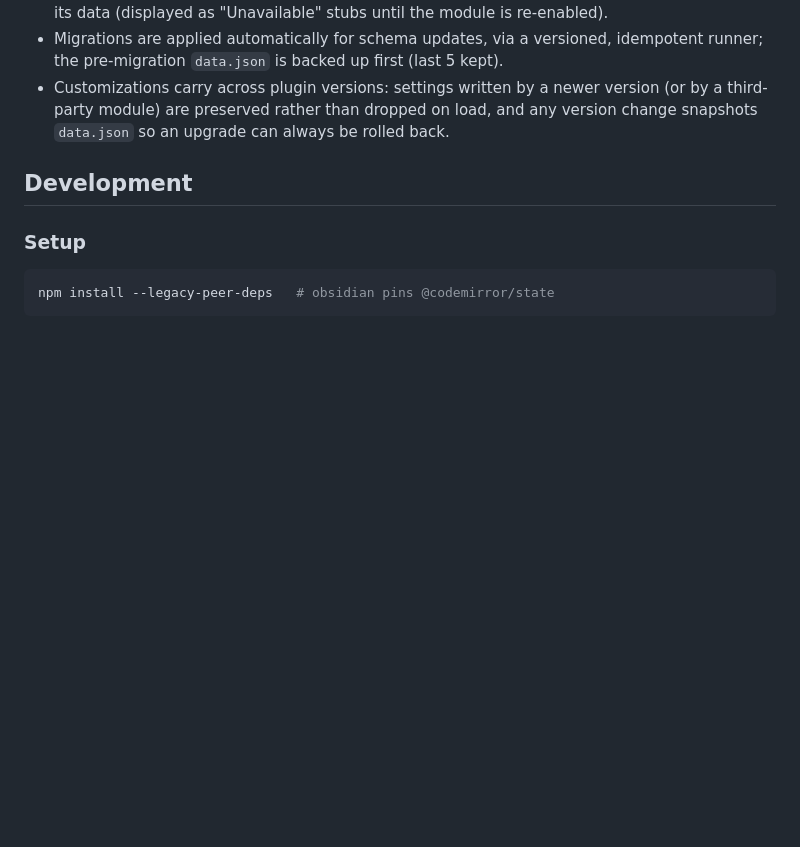
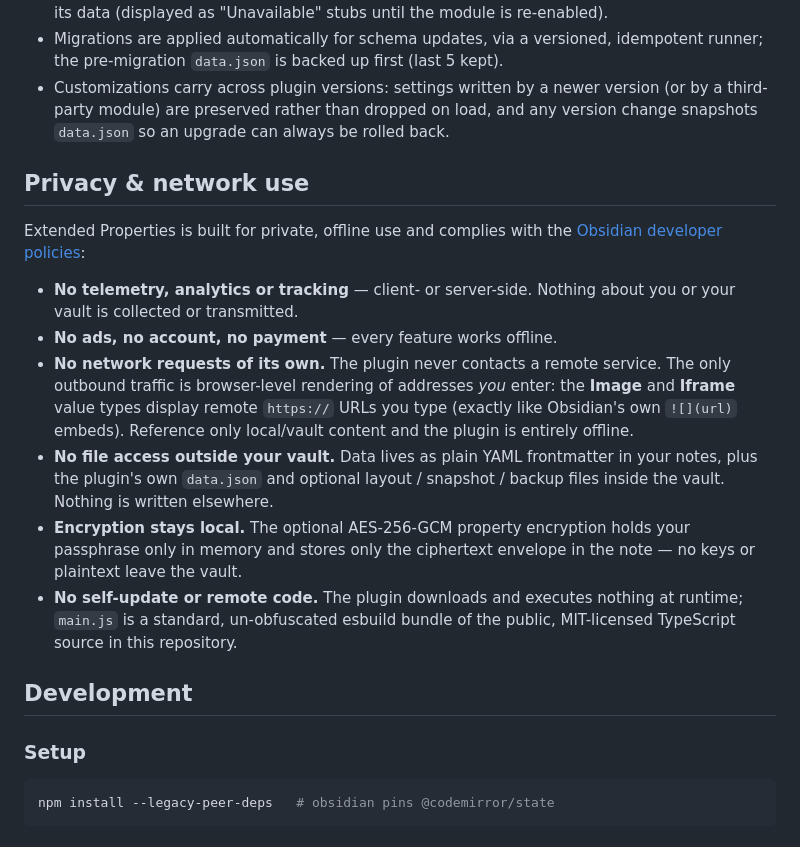
Before and after one commit to electroluminescent/obsidian-extended-properties, a Markdown page: README.md, the part around one of its changes. Rendered like a GitHub page; blank space fills up the shorter version.

```diff
--- a/README.md
+++ b/README.md
@@ -227,6 +252,17 @@ Toggle **Flat sections** in Style Settings (or add the `ep-flat-sections` class
 - Migrations are applied automatically for schema updates, via a versioned, idempotent runner; the pre-migration `data.json` is backed up first (last 5 kept).
 - Customizations carry across plugin versions: settings written by a newer version (or by a third-party module) are preserved rather than dropped on load, and any version change snapshots `data.json` so an upgrade can always be rolled back.
 
+## Privacy & network use
+
+Extended Properties is built for private, offline use and complies with the [Obsidian developer policies](https://docs.obsidian.md/Developer+policies):
+
+- **No telemetry, analytics or tracking** — client- or server-side. Nothing about you or your vault is collected or transmitted.
+- **No ads, no account, no payment** — every feature works offline.
+- **No network requests of its own.** The plugin never contacts a remote service. The only outbound traffic is browser-level rendering of addresses *you* enter: the **Image** and **Iframe** value types display remote `https://` URLs you type (exactly like Obsidian's own `![](url)` embeds). Reference only local/vault content and the plugin is entirely offline.
+- **No file access outside your vault.** Data lives as plain YAML frontmatter in your notes, plus the plugin's own `data.json` and optional layout / snapshot / backup files inside the vault. Nothing is written elsewhere.
+- **Encryption stays local.** The optional AES-256-GCM property encryption holds your passphrase only in memory and stores only the ciphertext envelope in the note — no keys or plaintext leave the vault.
+- **No self-update or remote code.** The plugin downloads and executes nothing at runtime; `main.js` is a standard, un-obfuscated esbuild bundle of the public, MIT-licensed TypeScript source in this repository.
+
 ## Development
 
 ### Setup
```
Also changed, not shown: other parts of README.md (+25 -0 lines), RELEASING.md (+19 -0 lines).
